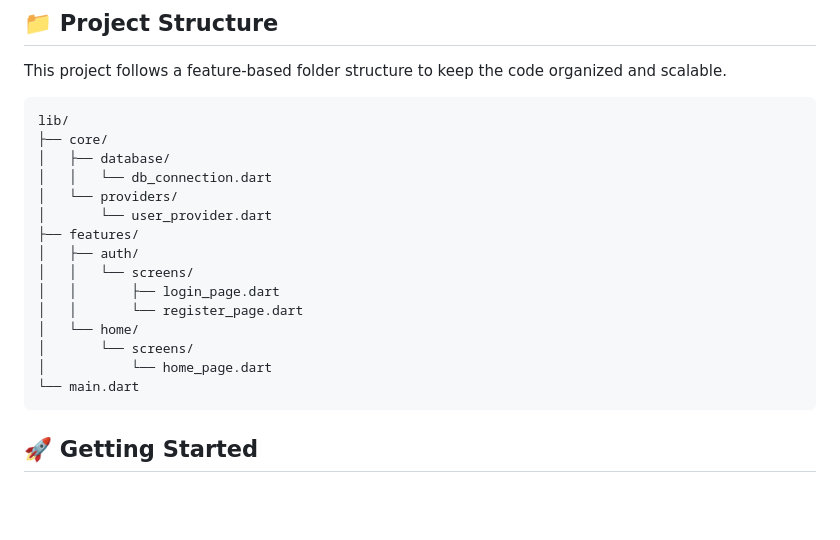
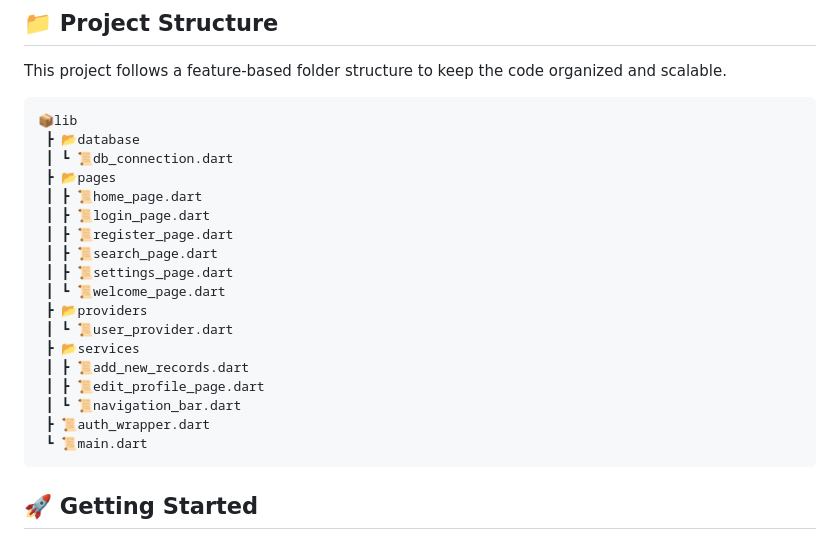
Before and after one commit to SanithuM/HealthMate_Fitness_App, a Markdown page: README.md, the part around the change. Drawn GitHub-style; blank space fills up the shorter version.

````diff
--- a/README.md
+++ b/README.md
@@ -45,21 +45,24 @@ This project is currently in development as part of a university assignment, foc
 This project follows a feature-based folder structure to keep the code organized and scalable.
 
 ```
-lib/
-├── core/
-│   ├── database/
-│   │   └── db_connection.dart
-│   └── providers/
-│       └── user_provider.dart
-├── features/
-│   ├── auth/
-│   │   └── screens/
-│   │       ├── login_page.dart
-│   │       └── register_page.dart
-│   └── home/
-│       └── screens/
-│           └── home_page.dart
-└── main.dart
+📦lib
+ ┣ 📂database
+ ┃ ┗ 📜db_connection.dart
+ ┣ 📂pages
+ ┃ ┣ 📜home_page.dart
+ ┃ ┣ 📜login_page.dart
+ ┃ ┣ 📜register_page.dart
+ ┃ ┣ 📜search_page.dart
+ ┃ ┣ 📜settings_page.dart
+ ┃ ┗ 📜welcome_page.dart
+ ┣ 📂providers
+ ┃ ┗ 📜user_provider.dart
+ ┣ 📂services
+ ┃ ┣ 📜add_new_records.dart
+ ┃ ┣ 📜edit_profile_page.dart
+ ┃ ┗ 📜navigation_bar.dart
+ ┣ 📜auth_wrapper.dart
+ ┗ 📜main.dart
 ```
 
 
````
